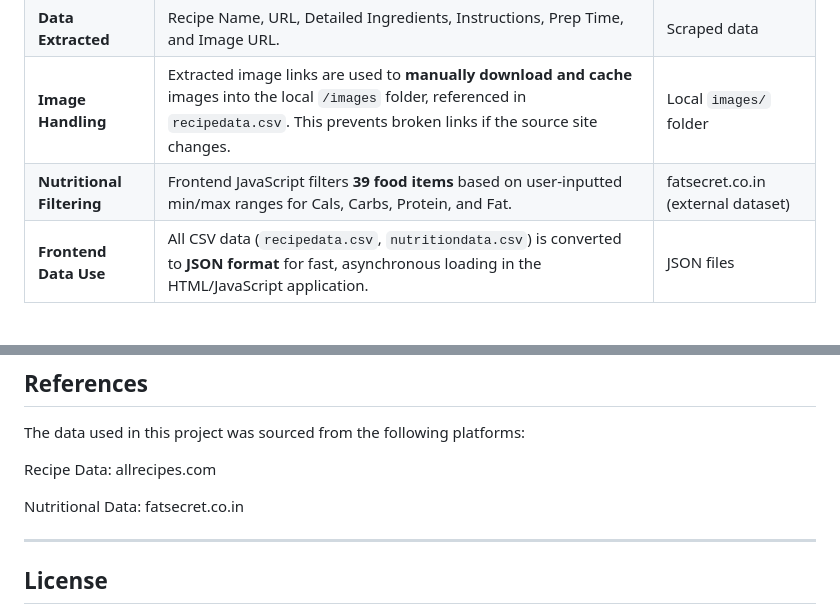
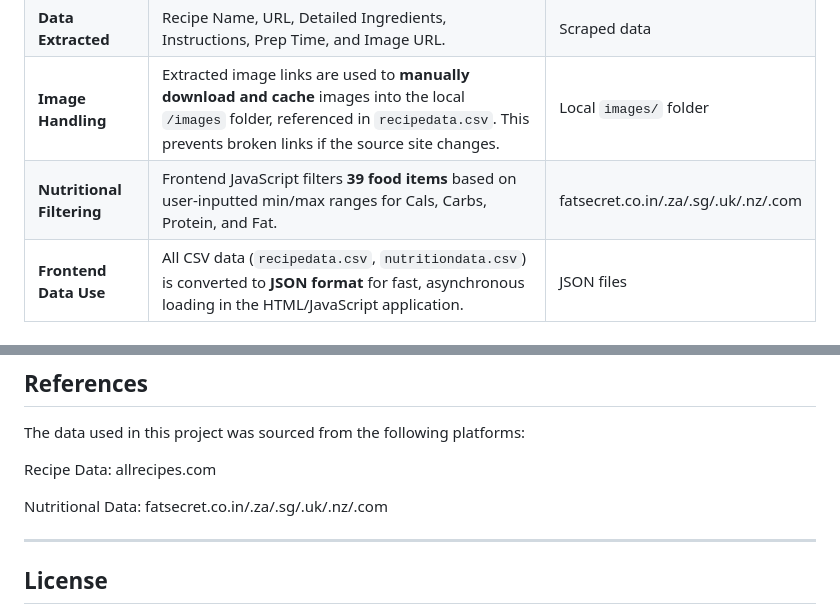
Before and after one commit to pranavvkaul/CGAS-EATLYST, a Markdown page: README.md, 2 parts joined by grey strips. Drawn GitHub-style.

```diff
--- a/README.md
+++ b/README.md
@@ -37,7 +37,7 @@ The application offers two primary features:
 | **Data Acquisition** | Python with `requests` and `BeautifulSoup`. Parses a local `sitemap_1.xml` (from allrecipes.com) to extract 26 recipe links for scraping. | allrecipes.com |
 | **Data Extracted** | Recipe Name, URL, Detailed Ingredients, Instructions, Prep Time, and Image URL. | Scraped data |
 | **Image Handling** | Extracted image links are used to **manually download and cache** images into the local `/images` folder, referenced in `recipedata.csv`. This prevents broken links if the source site changes. | Local `images/` folder |
-| **Nutritional Filtering** | Frontend JavaScript filters **39 food items** based on user-inputted min/max ranges for Cals, Carbs, Protein, and Fat. | fatsecret.co.in (external dataset) |
+| **Nutritional Filtering** | Frontend JavaScript filters **39 food items** based on user-inputted min/max ranges for Cals, Carbs, Protein, and Fat. | fatsecret.co.in/.za/.sg/.uk/.nz/.com |
 | **Frontend Data Use** | All CSV data (`recipedata.csv`, `nutritiondata.csv`) is converted to **JSON format** for fast, asynchronous loading in the HTML/JavaScript application. | JSON files |
 
 ---
@@ -110,7 +110,7 @@ The data used in this project was sourced from the following platforms:
 
 Recipe Data: allrecipes.com
 
-Nutritional Data: fatsecret.co.in
+Nutritional Data: fatsecret.co.in/.za/.sg/.uk/.nz/.com
 
 ---
 
```
